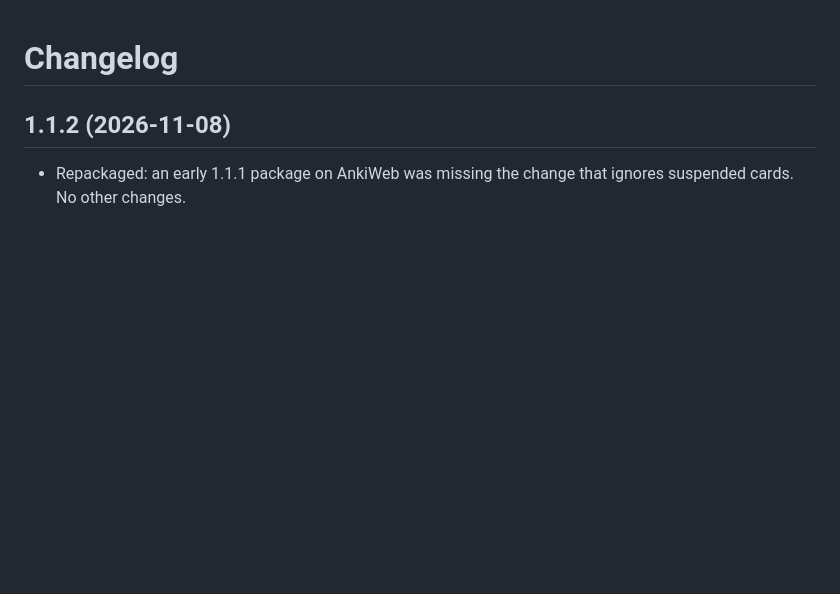
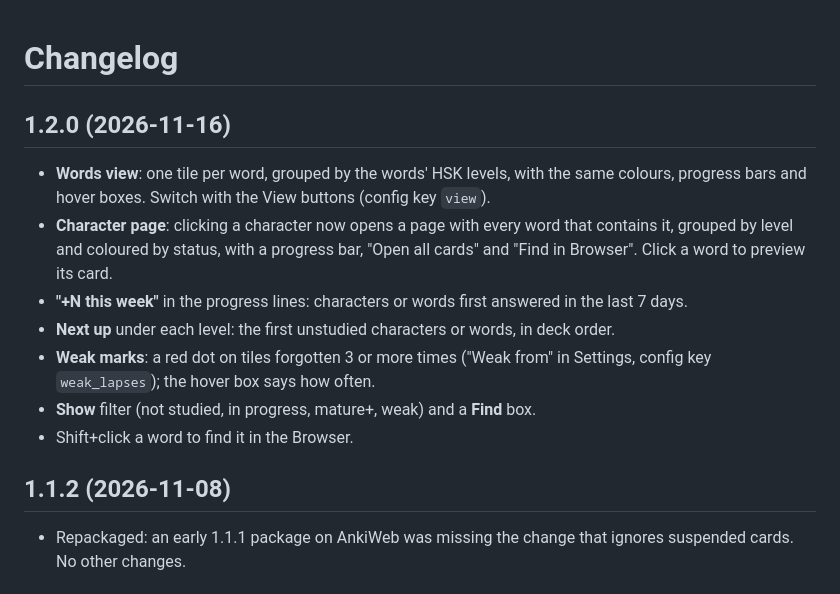
Before and after one commit to bpachniewsk1/anki-hanzi-grid, a Markdown page: CHANGELOG.md, the part around the change. Rendered like a GitHub page; blank space fills up the shorter version.

```diff
--- a/CHANGELOG.md
+++ b/CHANGELOG.md
@@ -1,4 +1,24 @@
 # Changelog
+
+## 1.2.0 (2026-11-16)
+
+- **Words view**: one tile per word, grouped by the words' HSK levels,
+  with the same colours, progress bars and hover boxes. Switch with the
+  View buttons (config key `view`).
+- **Character page**: clicking a character now opens a page with every
+  word that contains it, grouped by level and coloured by status, with a
+  progress bar, "Open all cards" and "Find in Browser". Click a word to
+  preview its card.
+- **"+N this week"** in the progress lines: characters or words first
+  answered in the last 7 days.
+- **Next up** under each level: the first unstudied characters or words,
+  in deck order.
+- **Weak marks**: a red dot on tiles forgotten 3 or more times ("Weak
+  from" in Settings, config key `weak_lapses`); the hover box says how
+  often.
+- **Show** filter (not studied, in progress, mature+, weak) and a **Find**
+  box.
+- Shift+click a word to find it in the Browser.
 
 ## 1.1.2 (2026-11-08)
 
```
Also changed, not shown: README.md (+42 -19 lines), config.md (+3 -0 lines), screenshots/character.png (added), screenshots/words.png (added), 7 other files.
